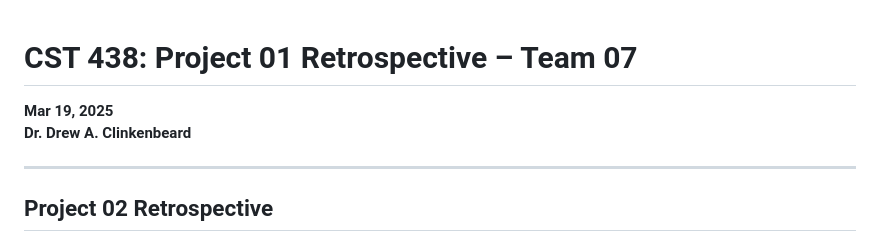
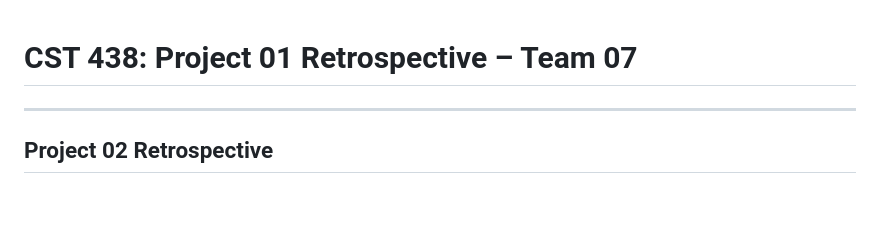
Before and after one commit to dalibug/TasteTier, a Markdown page: README.md, the part around the change. Drawn GitHub-style; blank space fills up the shorter version.

```diff
--- a/README.md
+++ b/README.md
@@ -1,6 +1,4 @@
 # CST 438: Project 01 Retrospective – Team 07
-**Mar 19, 2025**
-**Dr. Drew A. Clinkenbeard**
 
 ---
 
```
